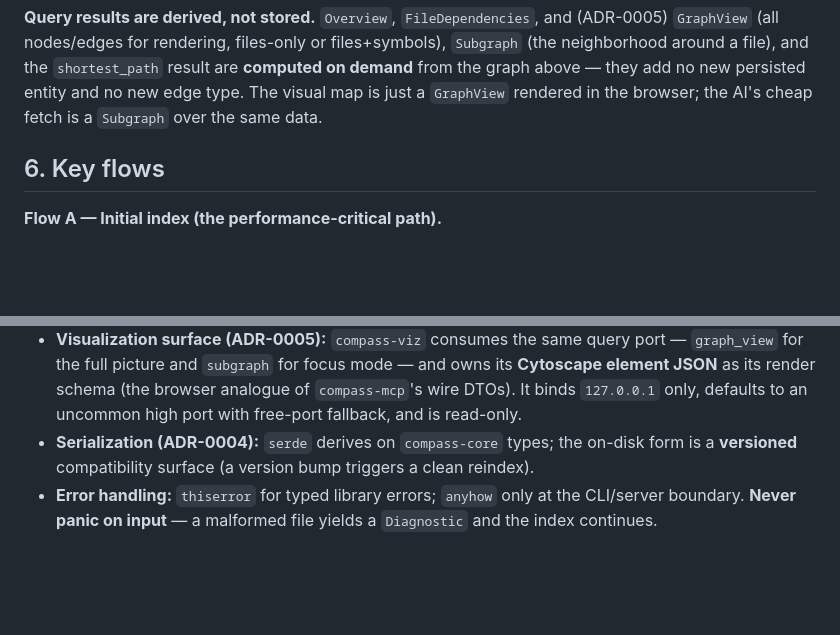
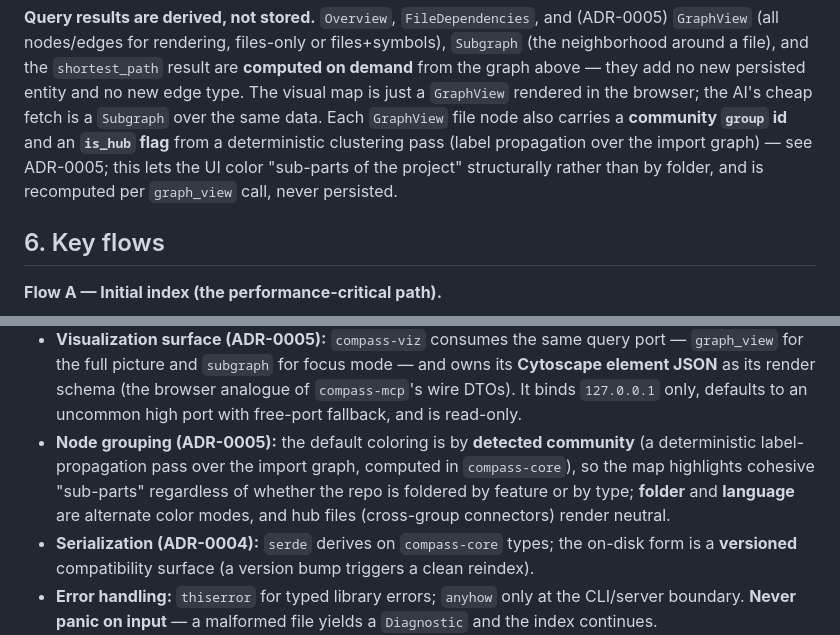
Before and after one commit to QuirijnPolinoco/compass, a Markdown page: docs/architecture/02-architecture.md, 2 parts joined by grey strips. GitHub-like rendering; blank space fills up the shorter version.

Commit message:
docs(viz): group map nodes by detected community (ADR-0005)
Color/cluster nodes by structural community detection over the import graph,
not by folder — so it surfaces cohesive "sub-parts of the project" whether the
repo is organized by feature or by type (it reads edges, not paths). Computed
deterministically server-side in compass-core; graph_view nodes carry a group
id + is_hub flag; hub files render neutral. By-folder and by-language are
alternate color modes.

```diff
--- a/docs/architecture/02-architecture.md
+++ b/docs/architecture/02-architecture.md
@@ -132,6 +132,10 @@ a clean reindex, never a blind trust.
 neighborhood around a file), and the `shortest_path` result are **computed on demand** from the
 graph above — they add no new persisted entity and no new edge type. The visual map is just a
 `GraphView` rendered in the browser; the AI's cheap fetch is a `Subgraph` over the same data.
+Each `GraphView` file node also carries a **community `group` id** and an **`is_hub` flag** from a
+deterministic clustering pass (label propagation over the import graph) — see ADR-0005; this lets
+the UI color "sub-parts of the project" structurally rather than by folder, and is recomputed per
+`graph_view` call, never persisted.
 
 ## 6. Key flows
 
@@ -324,6 +328,10 @@ optional workspace dependency and `lang-<name>` feature in `compass-cli` + one l
   for the full picture and `subgraph` for focus mode — and owns its **Cytoscape element JSON** as
   its render schema (the browser analogue of `compass-mcp`'s wire DTOs). It binds `127.0.0.1`
   only, defaults to an uncommon high port with free-port fallback, and is read-only.
+- **Node grouping (ADR-0005):** the default coloring is by **detected community** (a deterministic
+  label-propagation pass over the import graph, computed in `compass-core`), so the map highlights
+  cohesive "sub-parts" regardless of whether the repo is foldered by feature or by type; **folder**
+  and **language** are alternate color modes, and hub files (cross-group connectors) render neutral.
 - **Serialization (ADR-0004):** `serde` derives on `compass-core` types; the on-disk form is a
   **versioned** compatibility surface (a version bump triggers a clean reindex).
 - **Error handling:** `thiserror` for typed library errors; `anyhow` only at the CLI/server
```
Also changed, not shown: docs/architecture/01-requirements.md (+1 -1 lines), 1 other file.
